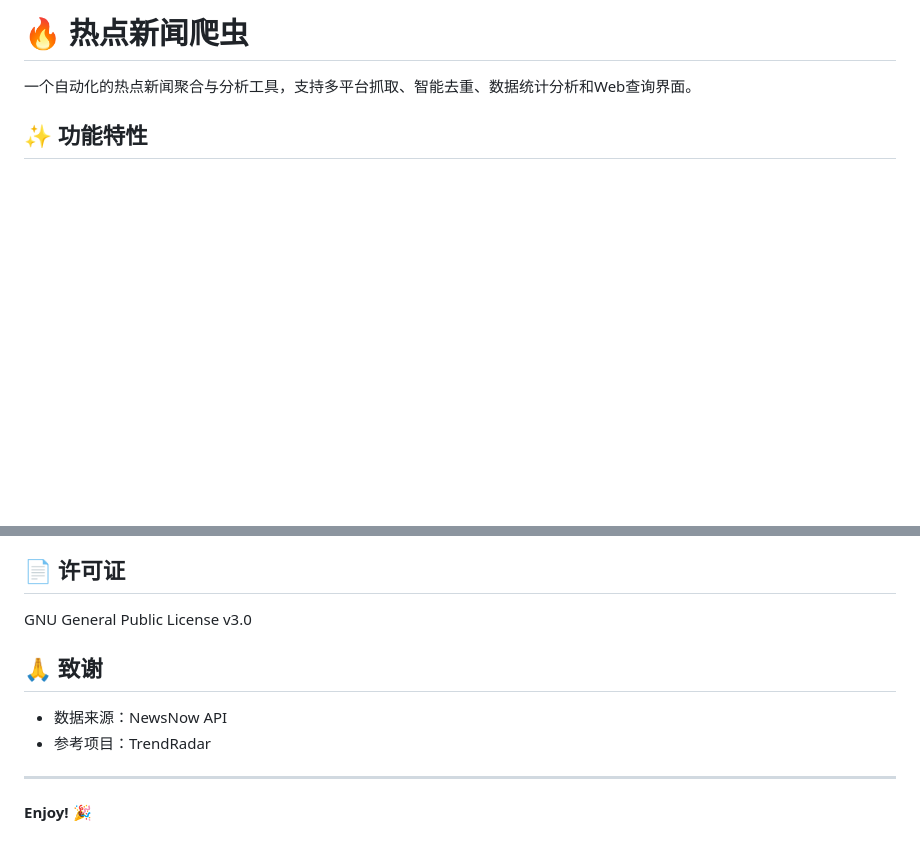
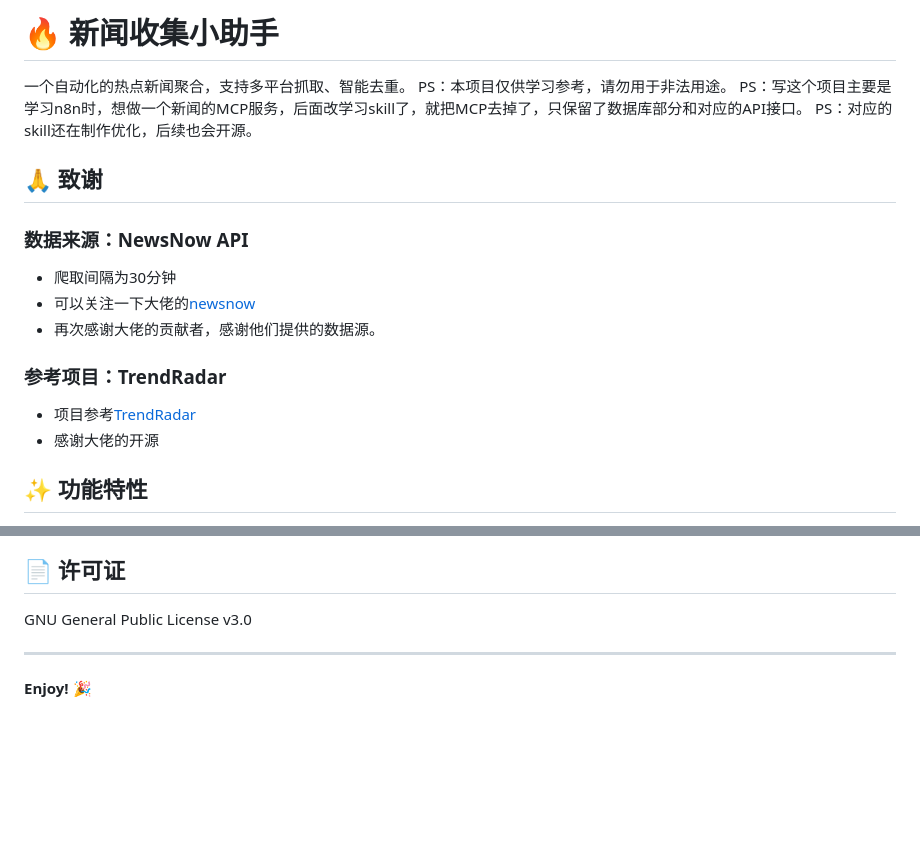
Before and after one commit to luckyCharm1123/news-assistant, a Markdown page: README.md, 2 parts joined by grey strips. GitHub-like rendering; blank space fills up the shorter version.

```diff
--- a/README.md
+++ b/README.md
@@ -1,7 +1,19 @@
-# 🔥 热点新闻爬虫
+# 🔥 新闻收集小助手
 
-一个自动化的热点新闻聚合与分析工具，支持多平台抓取、智能去重、数据统计分析和Web查询界面。
+一个自动化的热点新闻聚合，支持多平台抓取、智能去重。
+PS：本项目仅供学习参考，请勿用于非法用途。
+PS：写这个项目主要是学习n8n时，想做一个新闻的MCP服务，后面改学习skill了，就把MCP去掉了，只保留了数据库部分和对应的API接口。
+PS：对应的skill还在制作优化，后续也会开源。
 
+## 🙏 致谢
+
+### 数据来源：NewsNow API
+- 爬取间隔为30分钟
+- 可以关注一下大佬的[newsnow](https://github.com/ourongxing/newsnow)
+- 再次感谢大佬的贡献者，感谢他们提供的数据源。
+### 参考项目：TrendRadar
+- 项目参考[TrendRadar](https://github.com/sansan0/TrendRadar)
+- 感谢大佬的开源
 ## ✨ 功能特性
 
 - **自动爬取**：每30分钟自动抓取各大平台热点新闻
@@ -342,10 +354,6 @@ curl http://localhost:5000/health
 
 GNU General Public License v3.0
 
-## 🙏 致谢
-
-- 数据来源：NewsNow API
-- 参考项目：TrendRadar
 
 ---
 
```
